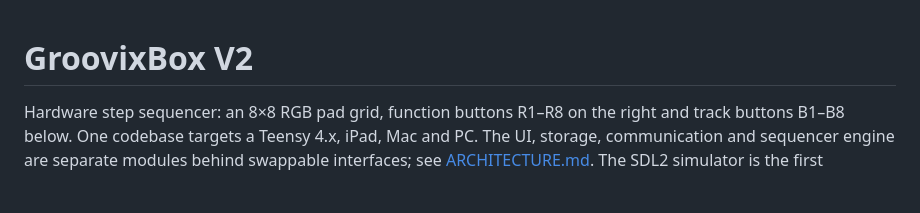
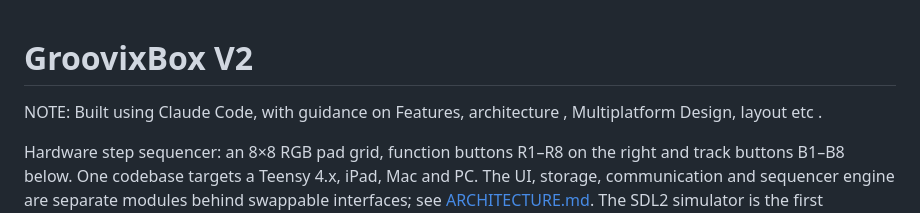
Before and after one commit to groovixlabs/GroovixBoxV2, a Markdown page: README.md, the part around the change. Drawn GitHub-style; blank space fills up the shorter version.

```diff
--- a/README.md
+++ b/README.md
@@ -1,4 +1,6 @@
 # GroovixBox V2
+
+NOTE: Built using Claude Code, with guidance on Features, architecture , Multiplatform Design, layout etc  .
 
 Hardware step sequencer: an 8×8 RGB pad grid, function buttons R1–R8 on the right and track
 buttons B1–B8 below. One codebase targets a Teensy 4.x, iPad, Mac and PC. The UI, storage,
```
